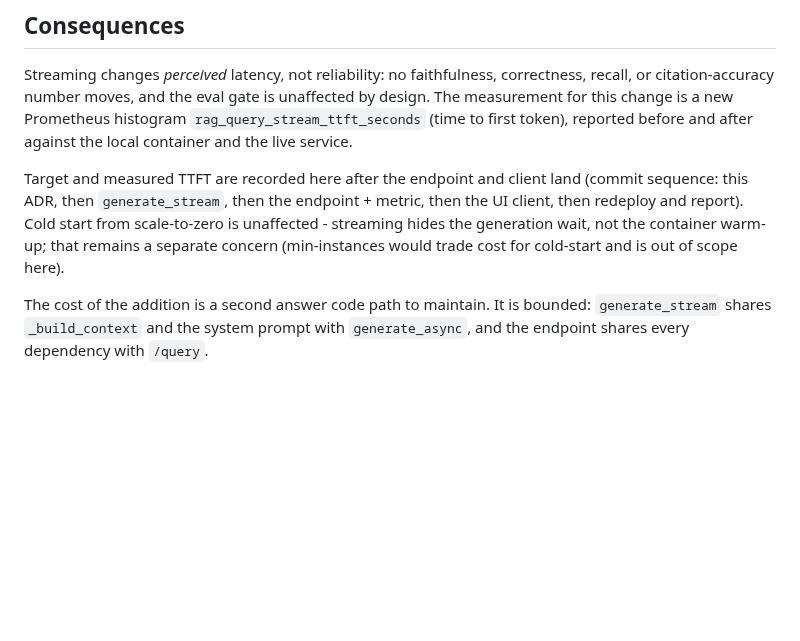
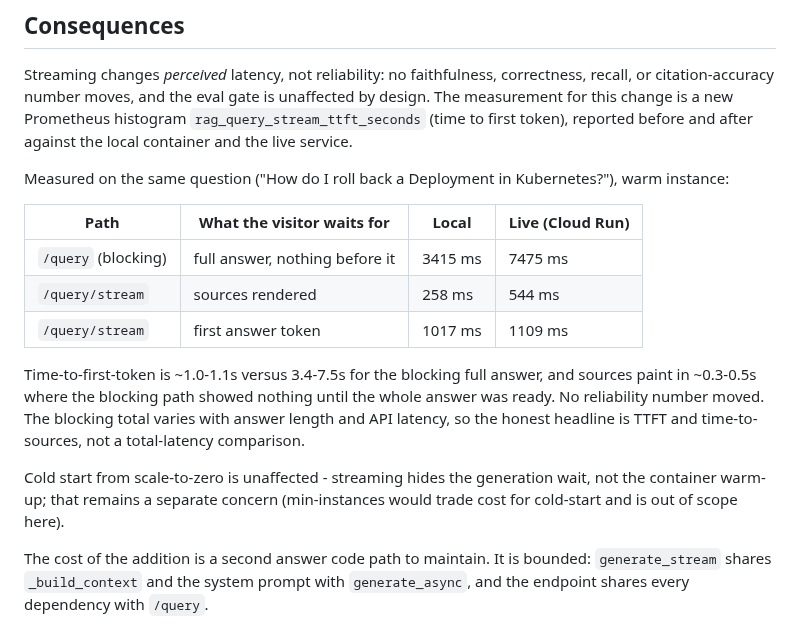
Before and after one commit to Yashbhadiyadra/rag-harness, a Markdown page: docs/adr/ADR-0031-streaming-responses.md, the part around the change. GitHub-like rendering; blank space fills up the shorter version.

Commit message:
docs(adr): record measured TTFT for streaming (ADR-0031)
Fill in the Consequences with the before/after numbers. Time-to-first-
token is ~1.0-1.1s vs 3.4-7.5s for the blocking full answer, and sources
paint in ~0.3-0.5s where the blocking path showed nothing until the whole
answer was ready. No reliability number moved.

```diff
--- a/docs/adr/ADR-0031-streaming-responses.md
+++ b/docs/adr/ADR-0031-streaming-responses.md
@@ -55,12 +55,24 @@ unaffected by design. The measurement for this change is a new Prometheus
 histogram `rag_query_stream_ttft_seconds` (time to first token), reported before
 and after against the local container and the live service.
 
-Target and measured TTFT are recorded here after the endpoint and client land
-(commit sequence: this ADR, then `generate_stream`, then the endpoint + metric,
-then the UI client, then redeploy and report). Cold start from scale-to-zero is
-unaffected - streaming hides the generation wait, not the container warm-up; that
-remains a separate concern (min-instances would trade cost for cold-start and is
-out of scope here).
+Measured on the same question ("How do I roll back a Deployment in Kubernetes?"),
+warm instance:
+
+| Path | What the visitor waits for | Local | Live (Cloud Run) |
+|---|---|---|---|
+| `/query` (blocking) | full answer, nothing before it | 3415 ms | 7475 ms |
+| `/query/stream` | sources rendered | 258 ms | 544 ms |
+| `/query/stream` | first answer token | 1017 ms | 1109 ms |
+
+Time-to-first-token is ~1.0-1.1s versus 3.4-7.5s for the blocking full answer, and
+sources paint in ~0.3-0.5s where the blocking path showed nothing until the whole
+answer was ready. No reliability number moved. The blocking total varies with
+answer length and API latency, so the honest headline is TTFT and time-to-sources,
+not a total-latency comparison.
+
+Cold start from scale-to-zero is unaffected - streaming hides the generation wait,
+not the container warm-up; that remains a separate concern (min-instances would
+trade cost for cold-start and is out of scope here).
 
 The cost of the addition is a second answer code path to maintain. It is bounded:
 `generate_stream` shares `_build_context` and the system prompt with
```
